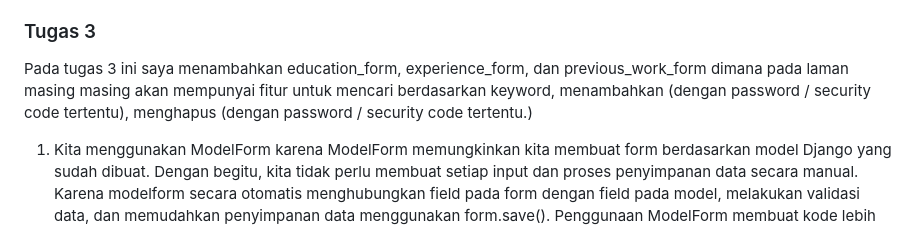
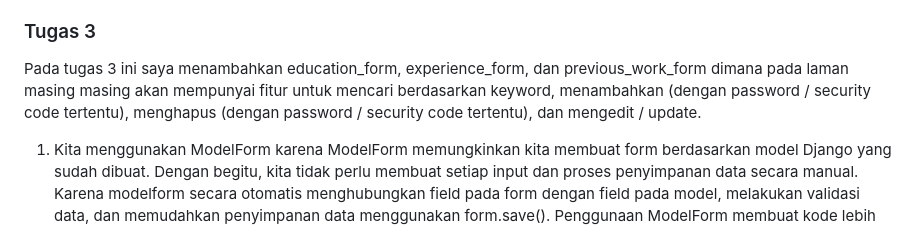
Before and after one commit to hafizanurulhidayah/myportofolio, a Markdown page: README.md, the part around the change. Drawn GitHub-style.

Commit message:
feat: update README

```diff
--- a/README.md
+++ b/README.md
@@ -78,7 +78,7 @@ sejauh ini penggunaan element semantik sangat membantu saya dalam pembuatan stat
 3. makemigrations digunakan untuk membuat file migrasi berdasarkan perubahan yang dilakukan pada model. File migrasi tersebut berisi instruksi mengenai perubahan struktur database yang perlu dilakukan. Migrate digunakan untuk menerapkan file migrasi tersebut ke database, sehingga struktur database benar-benar berubah sesuai dengan model terbaru. contoh seperti model saya yaitu education semisal awalnya hanya ada institution, degree, dan year lalu saya ingin menambahkan field baru yaitu achievements. Maka gunakan makemigrations lalu migrate
 
 ### Tugas 3
-Pada tugas 3 ini saya menambahkan education_form, experience_form, dan previous_work_form dimana pada laman masing masing akan mempunyai fitur untuk mencari berdasarkan keyword, menambahkan (dengan password / security code tertentu), menghapus (dengan password / security code tertentu.)
+Pada tugas 3 ini saya menambahkan education_form, experience_form, dan previous_work_form dimana pada laman masing masing akan mempunyai fitur untuk mencari berdasarkan keyword, menambahkan (dengan password / security code tertentu), menghapus (dengan password / security code tertentu), dan mengedit / update.
 
 1. Kita menggunakan ModelForm karena ModelForm memungkinkan kita membuat form berdasarkan model Django yang sudah dibuat. Dengan begitu, kita tidak perlu membuat setiap input dan proses penyimpanan data secara manual. Karena modelform secara otomatis menghubungkan field pada form dengan field pada model, melakukan validasi data, dan memudahkan penyimpanan data menggunakan form.save(). Penggunaan ModelForm membuat kode lebih ringkas, terstruktur, dan mengurangi kemungkinan ketidaksesuaian antara form dengan model. {% csrf_token %} digunakan untuk memberikan perlindungan terhadap Cross-Site Request Forgery (CSRF). Token ini memastikan bahwa request POST yang dikirim ke server berasal dari form yang memang dibuat oleh aplikasi kita. Jika form melakukan request POST tanpa CSRF token, Django secara default dapat menolak request tersebut.
 
```
